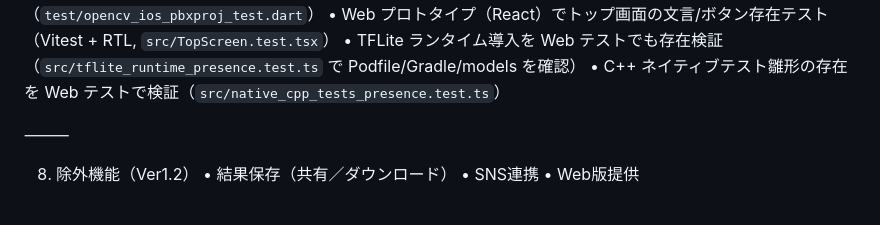
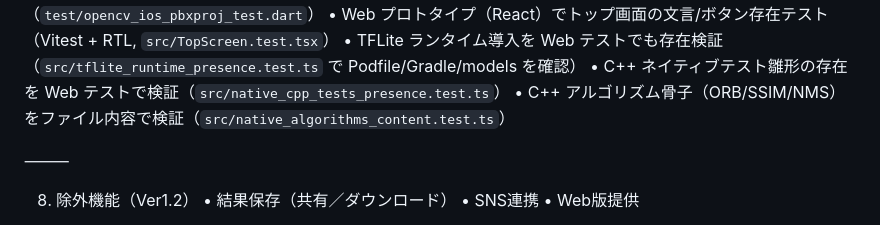
Before and after one commit to mina-ima/diffapp, a Markdown page: prompt_spec.md, the part around the change. Drawn GitHub-style.

Commit message:
仕様書/ToDo更新: C++アルゴリズム骨子(ORB/SSIM/NMS)の内容検証テストを追記し、タスクを骨子完了に更新

```diff
--- a/prompt_spec.md
+++ b/prompt_spec.md
@@ -162,6 +162,7 @@ UI/UXテスト
 • Web プロトタイプ（React）でトップ画面の文言/ボタン存在テスト（Vitest + RTL, `src/TopScreen.test.tsx`）
 • TFLite ランタイム導入を Web テストでも存在検証（`src/tflite_runtime_presence.test.ts` で Podfile/Gradle/models を確認）
 • C++ ネイティブテスト雛形の存在を Web テストで検証（`src/native_cpp_tests_presence.test.ts`）
+• C++ アルゴリズム骨子（ORB/SSIM/NMS）をファイル内容で検証（`src/native_algorithms_content.test.ts`）
 
 ⸻
 
```
Also changed, not shown: todo.md (+3 -3 lines).
